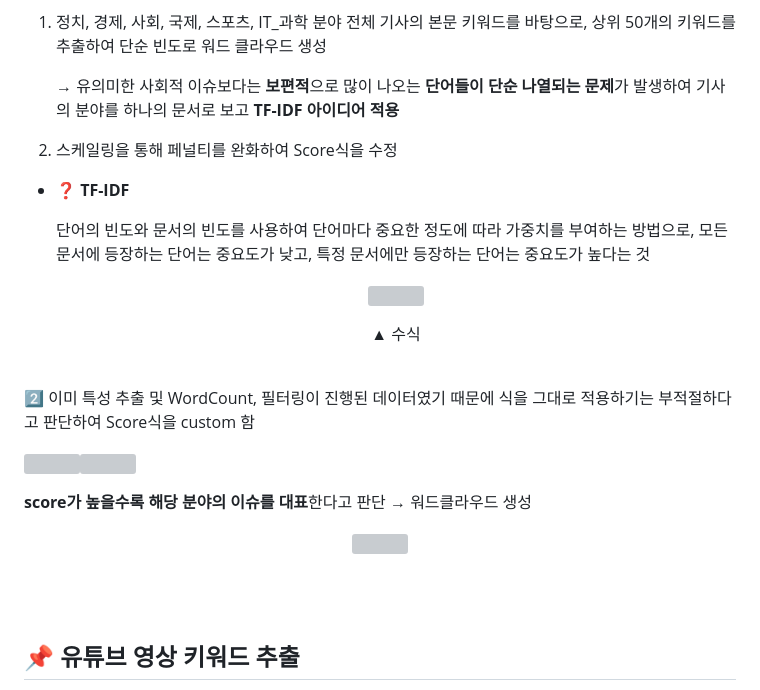
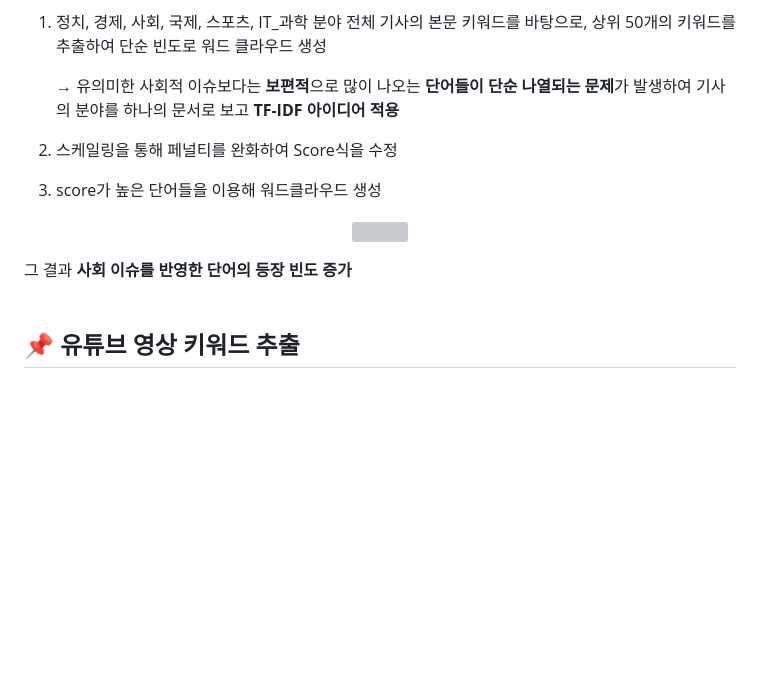
Before and after one commit to haheena/Youtube-based_Book_Recommendation_System, a Markdown page: README.md, the part around the change. Drawn GitHub-style; blank space fills up the shorter version; grey boxes are pictures that could not be loaded.

```diff
--- a/README.md
+++ b/README.md
@@ -68,24 +68,12 @@ KOSIS 국민도서 실태조사에 따르면 모든 연령층 및 성별에 무
 
     → 유의미한 사회적 이슈보다는 **보편적**으로 많이 나오는 **단어들이 단순 나열되는 문제**가 발생하여 기사의 분야를 하나의 문서로 보고 **TF-IDF 아이디어 적용**
 
-2. 스케일링을 통해 페널티를 완화하여 Score식을 수정
-- ❓ **TF-IDF**
-
-    단어의 빈도와 문서의 빈도를 사용하여 단어마다 중요한 정도에 따라 가중치를 부여하는 방법으로, 모든 문서에 등장하는 단어는 중요도가 낮고, 특정 문서에만 등장하는 단어는 중요도가 높다는 것
-
-  <p align="center"><img src="https://github.com/Youjin-Seo/Youtube-based_Book_Recommendation_System/assets/89994770/15b1b06b-5f7a-4e55-bfe1-68f89f0f83c0"  width="80%" height="80%"/></p>
-  <p align="center">
-    ▲ 수식
-<br/>
-
-2️⃣ 이미 특성 추출 및 WordCount, 필터링이 진행된 데이터였기 때문에 식을 그대로 적용하기는 부적절하다고 판단하여 Score식을 custom 함
-
-
-<img src="https://github.com/Youjin-Seo/Youtube-based_Book_Recommendation_System/assets/89994770/b2c29d0e-94f1-450a-97cb-9e7a13cd4c6a" width="50%" height="50%"><img src="https://github.com/Youjin-Seo/Youtube-based_Book_Recommendation_System/assets/89994770/1fb59e93-47cc-4549-9c23-e29e1934fb42" width="50%" height="50%">
-
-**score가 높을수록 해당 분야의 이슈를 대표**한다고 판단 → 워드클라우드 생성
+2. 스케일링을 통해 페널티를 완화하여 Score식을 수정 <br/>
+3. score가 높은 단어들을 이용해 워드클라우드 생성
 
   <p align="center"><img src="https://github.com/Youjin-Seo/Youtube-based_Book_Recommendation_System/assets/89994770/8e97d094-0efd-40c5-a99b-c26fe737863f"  width="80%" height="80%"/></p>
+
+그 결과 **사회 이슈를 반영한 단어의 등장 빈도 증가**
 <br/>
 <br/>
 
```
